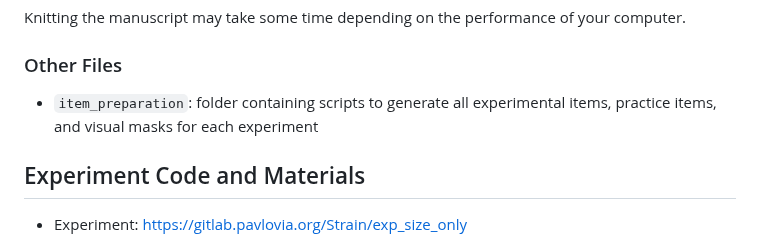
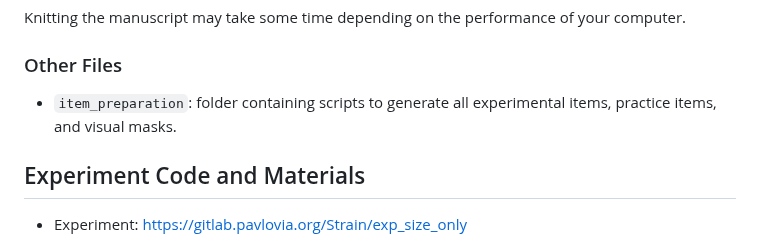
Before and after one commit to gjpstrain/size_and_scatterplots, a Markdown page: README.md, the part around the change. Rendered like a GitHub page.

```diff
--- a/README.md
+++ b/README.md
@@ -45,7 +45,7 @@ Knitting the manuscript may take some time depending on the performance of your
 
 ### Other Files
 
- - `item_preparation`: folder containing scripts to generate all experimental items, practice items, and visual masks for each experiment
+ - `item_preparation`: folder containing scripts to generate all experimental items, practice items, and visual masks.
 
 ## Experiment Code and Materials
 
```
